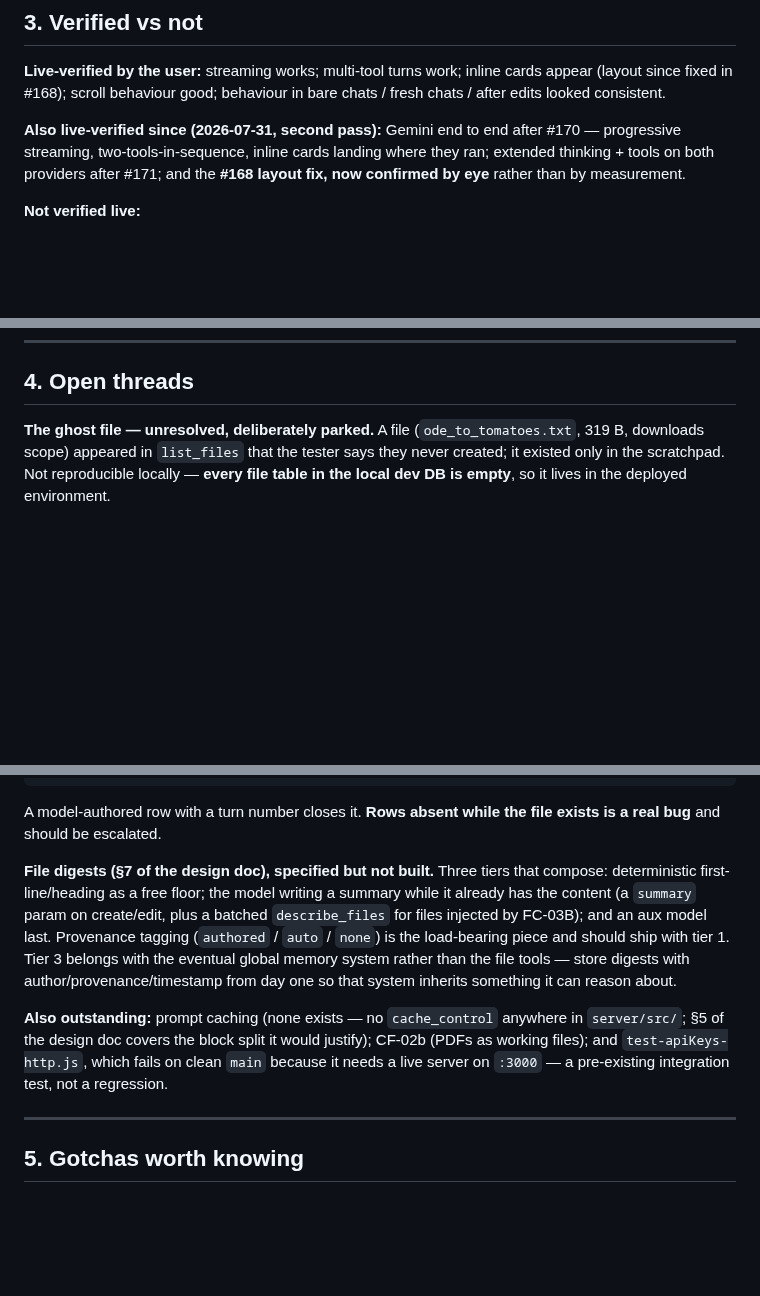
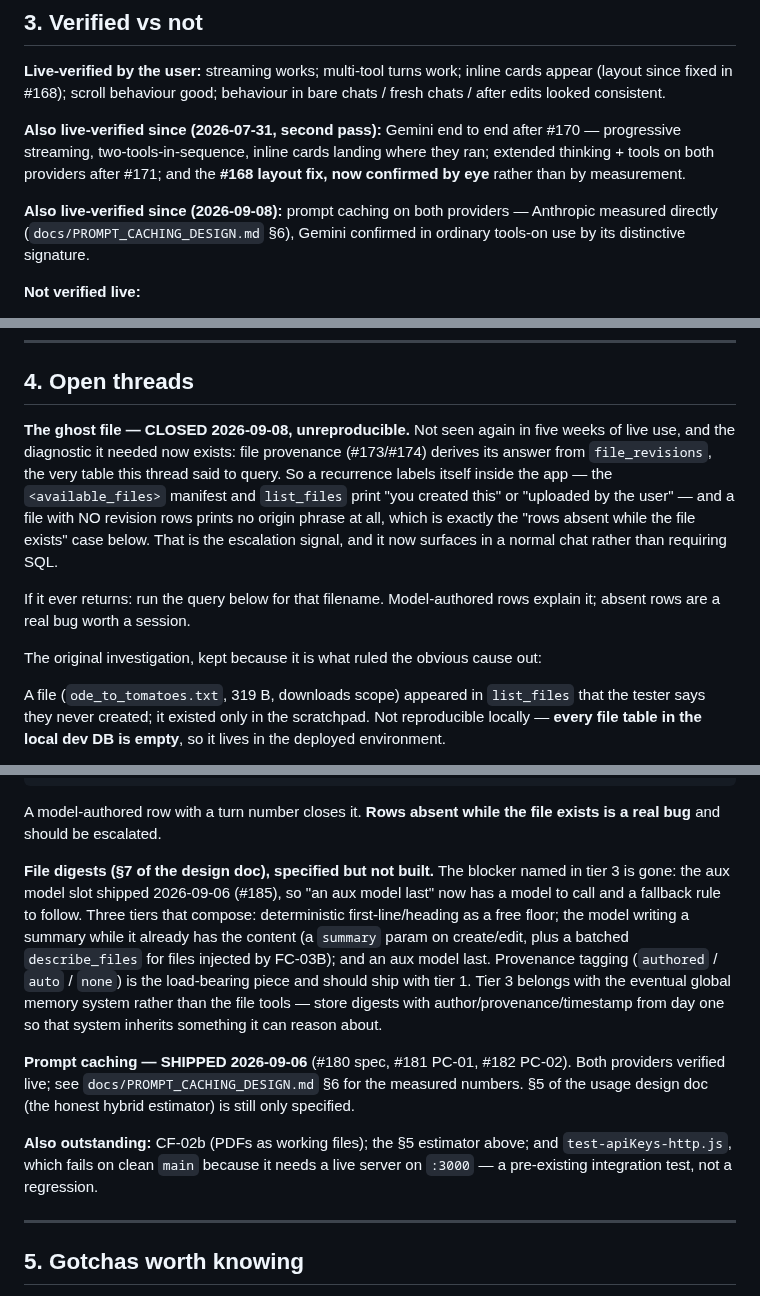
Before and after one commit to tresbien-rai/assistant, a Markdown page: docs/HANDOFF_2026-07-31.md, 3 parts joined by grey strips. Rendered like a GitHub page; blank space fills up the shorter version.

Commit message:
docs: close the ghost file and Gemini caching (#191)
**Ghost file — closed, unreproducible.** Not seen again in five weeks of live
use, and the diagnostic it was waiting for now exists: file provenance
(#173/#174) derives its answer from `file_revisions`, the exact table the
thread said to query. A recurrence therefore labels itself inside the app, and
a file with NO revision rows prints no origin phrase — which is precisely the
"rows absent while the file exists" case the thread called a real bug. The
escalation signal now shows up in a normal chat instead of requiring SQL. The
original investigation is kept, because it is what ruled the obvious cause out.

**Gemini caching — confirmed.** `cache_read` non-zero and growing with the
conversation while `cache_write` stays 0, which is conclusive rather than
merely encouraging: `cacheRead` maps from exactly one field Google populates
only on a hit, and `cacheWrite` is hardcoded 0 because Gemini has no
cache-write concept. Recorded with the inverse too — a non-zero `cache_write`
on a Gemini row would mean the REPORTER is broken.

Two stale claims in the same handoff fixed while there: prompt caching is no
longer "none exists" (it shipped, #180–#182), and file digests no longer lack
an aux model for their tier 3 (#185 shipped the slot, with a fallback rule).

Co-authored-by: tresbien <103701512+CloudAlpaca@users.noreply.github.com>
Co-authored-by: Claude Opus 5 <noreply@anthropic.com>

```diff
--- a/docs/HANDOFF_2026-07-31.md
+++ b/docs/HANDOFF_2026-07-31.md
@@ -74,6 +74,10 @@ bare chats / fresh chats / after edits looked consistent.
 they ran; extended thinking + tools on both providers after #171; and the **#168
 layout fix, now confirmed by eye** rather than by measurement.
 
+**Also live-verified since (2026-09-08):** prompt caching on both providers —
+Anthropic measured directly (`docs/PROMPT_CACHING_DESIGN.md` §6), Gemini
+confirmed in ordinary tools-on use by its distinctive signature.
+
 **Not verified live:**
 - **Large file writes** (§1 test 2) — blocked on Drive, not on code.
 - `write_scratchpad`'s new delta wording.
@@ -102,7 +106,23 @@ Array.from(document.styleSheets).flatMap(s=>{try{return Array.from(s.cssRules)}c
 
 ## 4. Open threads
 
-**The ghost file — unresolved, deliberately parked.** A file
+**The ghost file — CLOSED 2026-09-08, unreproducible.** Not seen again in five
+weeks of live use, and the diagnostic it needed now exists: file provenance
+(#173/#174) derives its answer from `file_revisions`, the very table this
+thread said to query. So a recurrence labels itself inside the app — the
+`<available_files>` manifest and `list_files` print "you created this" or
+"uploaded by the user" — and a file with NO revision rows prints no origin
+phrase at all, which is exactly the "rows absent while the file exists" case
+below. That is the escalation signal, and it now surfaces in a normal chat
+rather than requiring SQL.
+
+If it ever returns: run the query below for that filename. Model-authored rows
+explain it; absent rows are a real bug worth a session.
+
+The original investigation, kept because it is what ruled the obvious cause
+out:
+
+A file
 (`ode_to_tomatoes.txt`, 319 B, downloads scope) appeared in `list_files` that the
 tester says they never created; it existed only in the scratchpad. Not
 reproducible locally — **every file table in the local dev DB is empty**, so it
@@ -127,7 +147,10 @@ WHERE f.filename LIKE '%tomato%' ORDER BY r.created_at;
 A model-authored row with a turn number closes it. **Rows absent while the file
 exists is a real bug** and should be escalated.
 
-**File digests (§7 of the design doc), specified but not built.** Three tiers
+**File digests (§7 of the design doc), specified but not built.** The blocker
+named in tier 3 is gone: the aux model slot shipped 2026-09-06 (#185), so
+"an aux model last" now has a model to call and a fallback rule to follow.
+Three tiers
 that compose: deterministic first-line/heading as a free floor; the model
 writing a summary while it already has the content (a `summary` param on
 create/edit, plus a batched `describe_files` for files injected by FC-03B); and
@@ -137,11 +160,14 @@ global memory system rather than the file tools — store digests with
 author/provenance/timestamp from day one so that system inherits something it
 can reason about.
 
-**Also outstanding:** prompt caching (none exists — no `cache_control` anywhere
-in `server/src/`; §5 of the design doc covers the block split it would justify);
-CF-02b (PDFs as working files); and `test-apiKeys-http.js`, which fails on clean
-`main` because it needs a live server on `:3000` — a pre-existing integration
-test, not a regression.
+**Prompt caching — SHIPPED 2026-09-06** (#180 spec, #181 PC-01, #182 PC-02).
+Both providers verified live; see `docs/PROMPT_CACHING_DESIGN.md` §6 for the
+measured numbers. §5 of the usage design doc (the honest hybrid estimator) is
+still only specified.
+
+**Also outstanding:** CF-02b (PDFs as working files); the §5 estimator above;
+and `test-apiKeys-http.js`, which fails on clean `main` because it needs a live
+server on `:3000` — a pre-existing integration test, not a regression.
 
 ---
 
```
Also changed, not shown: docs/PROMPT_CACHING_DESIGN.md (+18 -6 lines).
